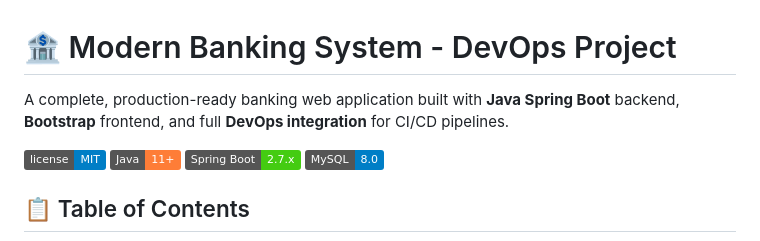
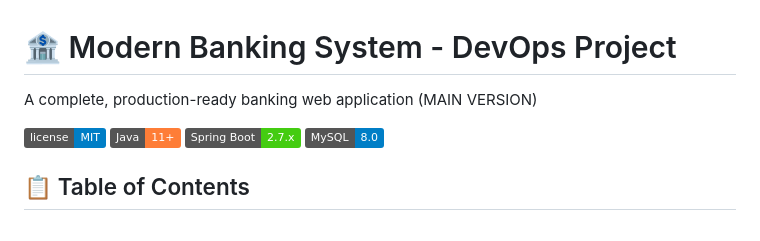
Before and after one commit to vanshrana369/Modern-Banking-System, a Markdown page: README.md, the part around the change. GitHub-like rendering; badges without logos.

Commit message:
Main: update project description

```diff
--- a/README.md
+++ b/README.md
@@ -1,6 +1,7 @@
 # 🏦 Modern Banking System - DevOps Project
 
-A complete, production-ready banking web application built with **Java Spring Boot** backend, **Bootstrap** frontend, and full **DevOps integration** for CI/CD pipelines.
+A complete, production-ready banking web application (MAIN VERSION)
+
 
 ![License](https://img.shields.io/badge/license-MIT-blue.svg)
 ![Java](https://img.shields.io/badge/Java-11+-orange.svg)
```
